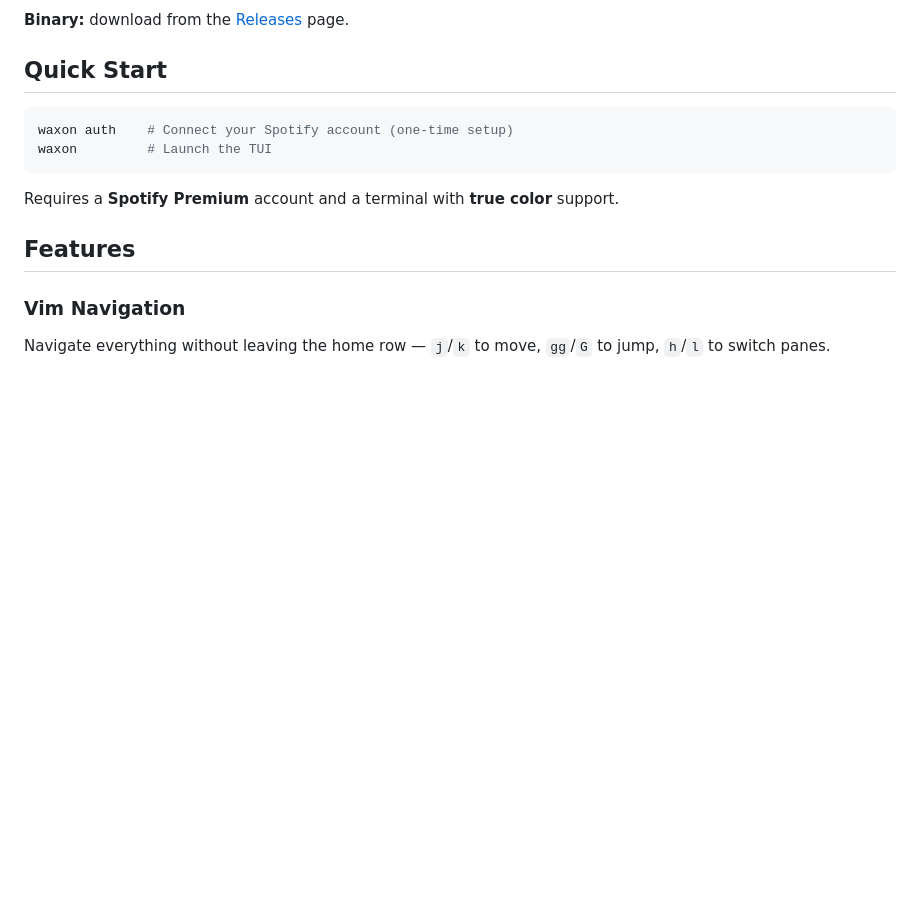
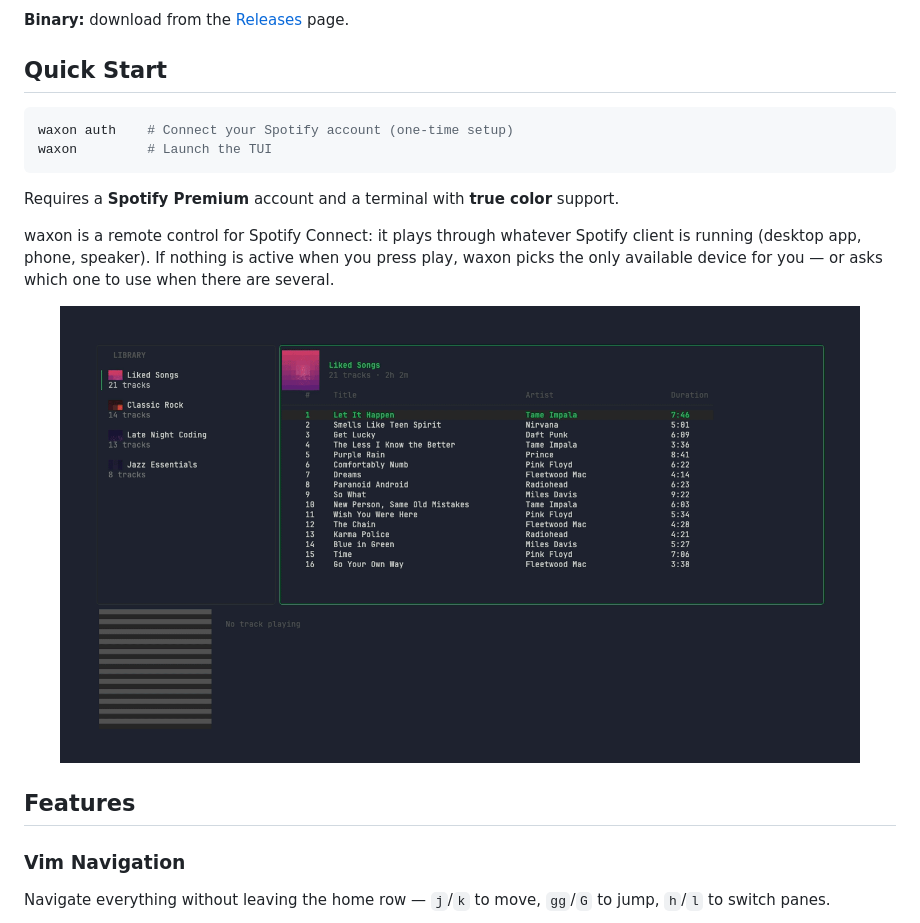
Before and after one commit to danfry1/waxon, a Markdown page: README.md, the part around the change. Rendered like a GitHub page; pictures changed too: demo/recordings/no-device.gif (added); blank space fills up the shorter version.

````diff
--- a/README.md
+++ b/README.md
@@ -48,6 +48,15 @@ waxon         # Launch the TUI
 ```
 
 Requires a **Spotify Premium** account and a terminal with **true color** support.
+
+waxon is a remote control for Spotify Connect: it plays through whatever Spotify
+client is running (desktop app, phone, speaker). If nothing is active when you
+press play, waxon picks the only available device for you — or asks which one
+to use when there are several.
+
+<p align="center">
+  <img src="demo/recordings/no-device.gif" alt="picking a device when none is active" width="800">
+</p>
 
 ## Features
 
````
Also changed, not shown: 13 other files.
